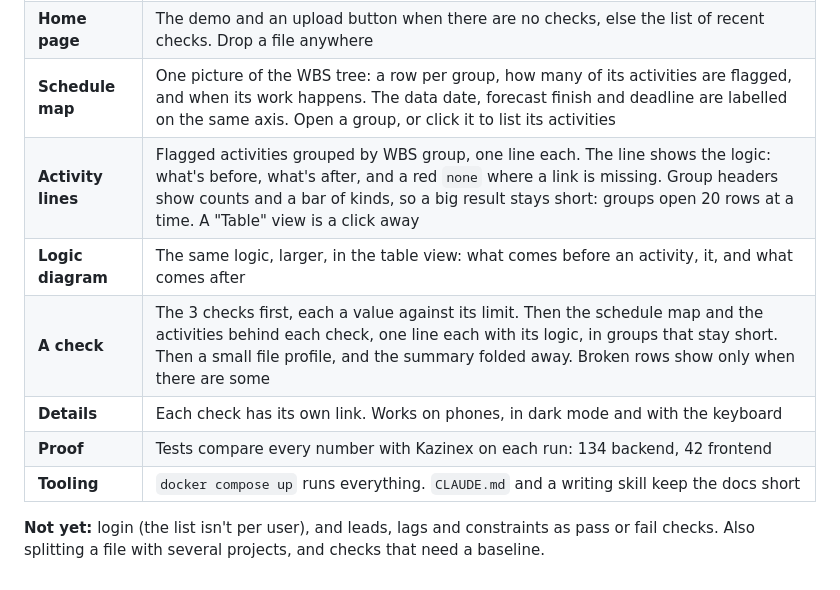
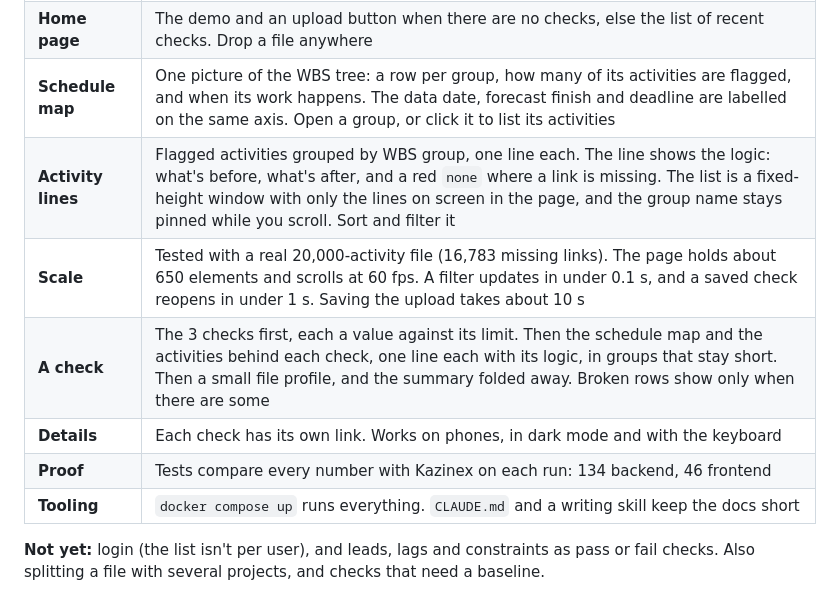
Before and after one commit to RiyasaatAhmed/xer-checker, a Markdown page: README.md, the part around the change. Rendered like a GitHub page.

```diff
--- a/README.md
+++ b/README.md
@@ -39,11 +39,11 @@ The command line draws the same results as one chart, for both files:
 | **Saving** | PostgreSQL in Docker (8 tables), SQLite without it. A result looks the same every time it's opened |
 | **Home page** | The demo and an upload button when there are no checks, else the list of recent checks. Drop a file anywhere |
 | **Schedule map** | One picture of the WBS tree: a row per group, how many of its activities are flagged, and when its work happens. The data date, forecast finish and deadline are labelled on the same axis. Open a group, or click it to list its activities |
-| **Activity lines** | Flagged activities grouped by WBS group, one line each. The line shows the logic: what's before, what's after, and a red `none` where a link is missing. Group headers show counts and a bar of kinds, so a big result stays short: groups open 20 rows at a time. A "Table" view is a click away |
-| **Logic diagram** | The same logic, larger, in the table view: what comes before an activity, it, and what comes after |
+| **Activity lines** | Flagged activities grouped by WBS group, one line each. The line shows the logic: what's before, what's after, and a red `none` where a link is missing. The list is a fixed-height window with only the lines on screen in the page, and the group name stays pinned while you scroll. Sort and filter it |
+| **Scale** | Tested with a real 20,000-activity file (16,783 missing links). The page holds about 650 elements and scrolls at 60 fps. A filter updates in under 0.1 s, and a saved check reopens in under 1 s. Saving the upload takes about 10 s |
 | **A check** | The 3 checks first, each a value against its limit. Then the schedule map and the activities behind each check, one line each with its logic, in groups that stay short. Then a small file profile, and the summary folded away. Broken rows show only when there are some |
 | **Details** | Each check has its own link. Works on phones, in dark mode and with the keyboard |
-| **Proof** | Tests compare every number with Kazinex on each run: 134 backend, 42 frontend |
+| **Proof** | Tests compare every number with Kazinex on each run: 134 backend, 46 frontend |
 | **Tooling** | `docker compose up` runs everything. `CLAUDE.md` and a writing skill keep the docs short |
 
 **Not yet:** login (the list isn't per user), and leads, lags and constraints as pass or fail checks. Also splitting a file with several projects, and checks that need a baseline.
```
Also changed, not shown: CLAUDE.md (+1 -1 lines), frontend/README.md (+3 -3 lines), frontend/activities.png.
